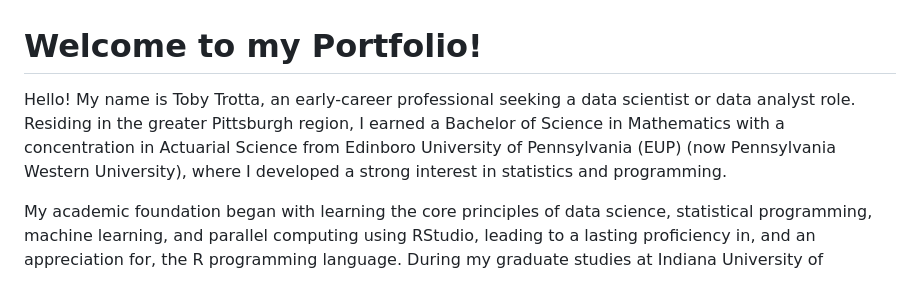
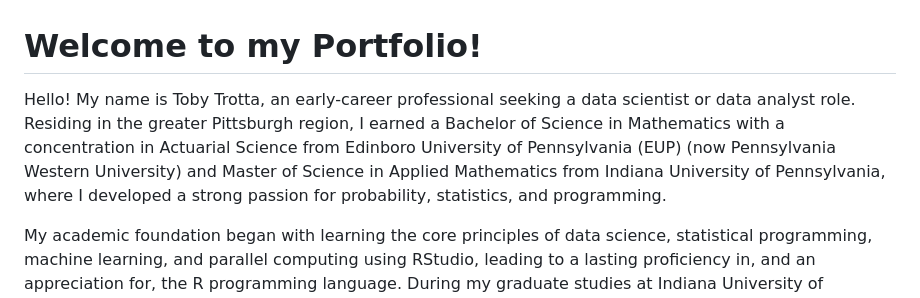
Before and after one commit to TobyLouis/TobysPortfolio, a Markdown page: README.md, the part around the change. Drawn GitHub-style.

Commit message:
Revise introduction in README with updated education
Updated educational background to include a Master's degree and refined interests in probability and statistics.

```diff
--- a/README.md
+++ b/README.md
@@ -1,6 +1,6 @@
 # Welcome to my Portfolio!
 
-Hello! My name is Toby Trotta, an early-career professional seeking a data scientist or data analyst role. Residing in the greater Pittsburgh region, I earned a Bachelor of Science in Mathematics with a concentration in Actuarial Science from Edinboro University of Pennsylvania (EUP) (now Pennsylvania Western University), where I developed a strong interest in statistics and programming.
+Hello! My name is Toby Trotta, an early-career professional seeking a data scientist or data analyst role. Residing in the greater Pittsburgh region, I earned a Bachelor of Science in Mathematics with a concentration in Actuarial Science from Edinboro University of Pennsylvania (EUP) (now Pennsylvania Western University) and Master of Science in Applied Mathematics from Indiana University of Pennsylvania, where I developed a strong passion for probability, statistics, and programming.
 
 My academic foundation began with learning the core principles of data science, statistical programming, machine learning, and parallel computing using RStudio, leading to a lasting proficiency in, and an appreciation for, the R programming language. During my graduate studies at Indiana University of Pennsylvania (IUP), I expanded my technical toolkit by working primarily in Python, developing both probabilistic and deterministic operations research models, as well as conducting data science analyses using libraries such as Pandas, SciPy, scikit-learn, and statsmodels within Jupyter Notebook and Google Colab environments.
 
```
